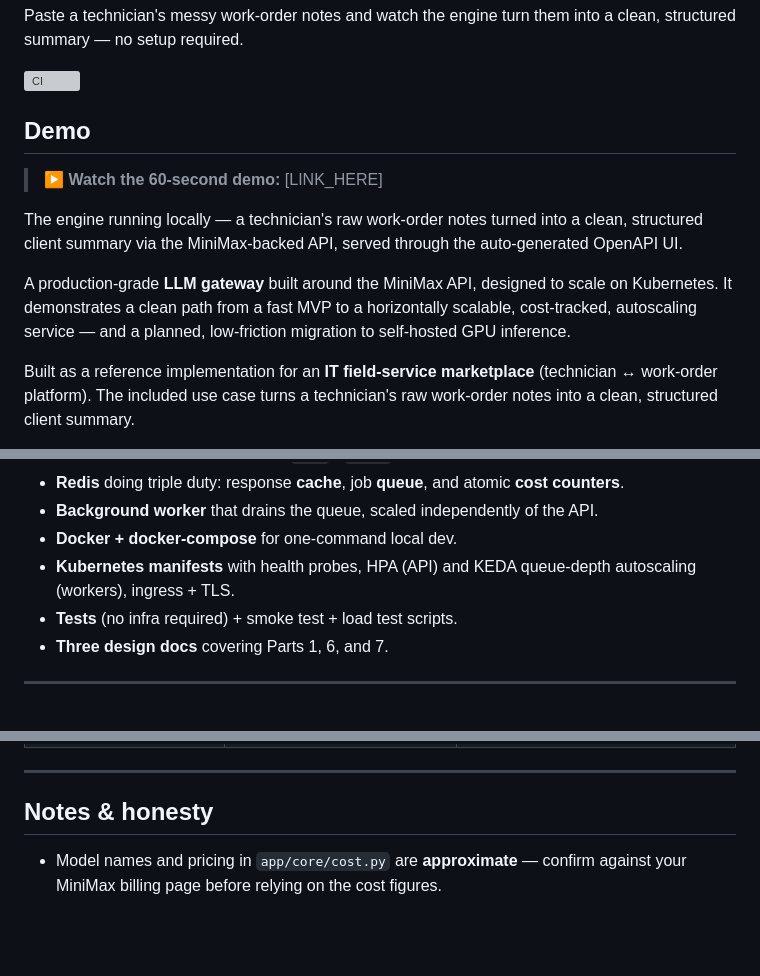
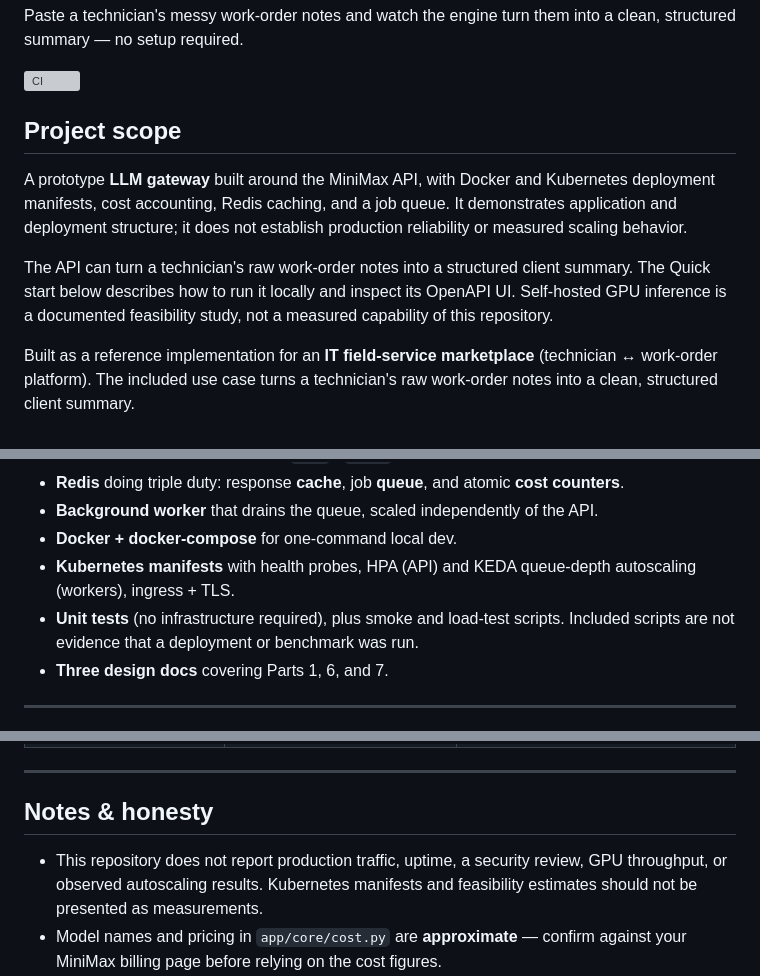
Before and after one commit to Shadman19/scalable-llm-engine, a Markdown page: README.md, 3 parts joined by grey strips. Rendered like a GitHub page; blank space fills up the shorter version; grey boxes are pictures that could not be loaded.

Commit message:
Clarify prototype scope and repair portfolio documentation links (#1)

```diff
--- a/README.md
+++ b/README.md
@@ -6,22 +6,17 @@ Paste a technician's messy work-order notes and watch the engine turn them into
 
 ![CI](https://github.com/Shadman19/scalable-llm-engine/actions/workflows/ci.yml/badge.svg)
 
-## Demo
+## Project scope
 
-> **▶️ Watch the 60-second demo:** [LINK_HERE]
+A prototype **LLM gateway** built around the MiniMax API, with Docker and
+Kubernetes deployment manifests, cost accounting, Redis caching, and a job queue.
+It demonstrates application and deployment structure; it does not establish
+production reliability or measured scaling behavior.
 
-The engine running locally — a technician's raw work-order notes turned into a
-clean, structured client summary via the MiniMax-backed API, served through the
-auto-generated OpenAPI UI.
-
-<!-- Optional: add a screenshot of the /docs page or smoke-test output:
-![API docs](docs/images/demo.png)
--->
-
-A production-grade **LLM gateway** built around the MiniMax API, designed to scale
-on Kubernetes. It demonstrates a clean path from a fast MVP to a horizontally
-scalable, cost-tracked, autoscaling service — and a planned, low-friction
-migration to self-hosted GPU inference.
+The API can turn a technician's raw work-order notes into a structured client
+summary. The Quick start below describes how to run it locally and inspect its
+OpenAPI UI. Self-hosted GPU inference is a documented feasibility study, not a
+measured capability of this repository.
 
 Built as a reference implementation for an **IT field-service marketplace**
 (technician ↔ work-order platform). The included use case turns a technician's
@@ -45,7 +40,8 @@ raw work-order notes into a clean, structured client summary.
 - **Docker + docker-compose** for one-command local dev.
 - **Kubernetes manifests** with health probes, HPA (API) and KEDA queue-depth
   autoscaling (workers), ingress + TLS.
-- **Tests** (no infra required) + smoke test + load test scripts.
+- **Unit tests** (no infrastructure required), plus smoke and load-test scripts.
+  Included scripts are not evidence that a deployment or benchmark was run.
 - **Three design docs** covering Parts 1, 6, and 7.
 
 ---
@@ -244,6 +240,9 @@ All via environment variables (see `.env.example`):
 
 ## Notes & honesty
 
+- This repository does not report production traffic, uptime, a security review,
+  GPU throughput, or observed autoscaling results. Kubernetes manifests and
+  feasibility estimates should not be presented as measurements.
 - Model names and pricing in `app/core/cost.py` are **approximate** — confirm
   against your MiniMax billing page before relying on the cost figures.
 - The single-pod Redis and list-based queue are deliberate MVP choices; the docs
```
Also changed, not shown: other parts of README.md (+4 -4 lines).
